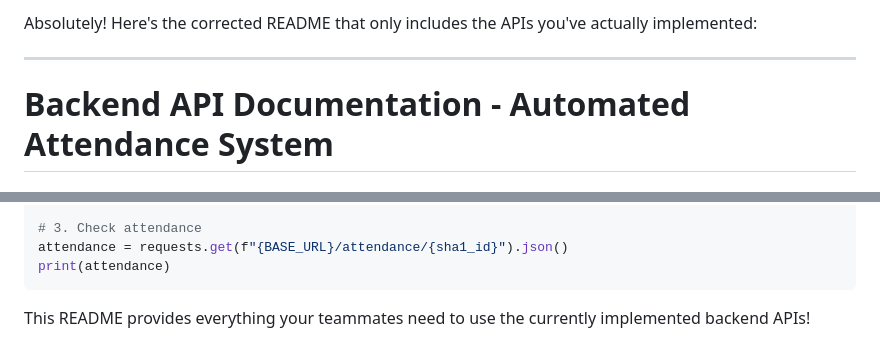
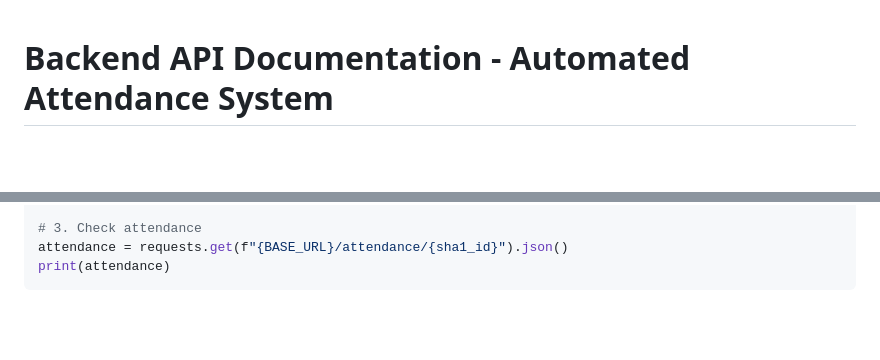
Before and after one commit to Rishitgoyal06/Hackathon, a Markdown page: Hackathon-Main/backend/README.md, 2 parts joined by grey strips. Rendered like a GitHub page; blank space fills up the shorter version.

````diff
--- a/Hackathon-Main/backend/README.md
+++ b/Hackathon-Main/backend/README.md
@@ -1,7 +1,3 @@
-Absolutely! Here's the corrected README that only includes the APIs you've actually implemented:
-
----
-
 # Backend API Documentation - Automated Attendance System
 
 ## 📋 Overview
@@ -331,5 +327,3 @@ requests.post(f"{BASE_URL}/attendance", json={
 attendance = requests.get(f"{BASE_URL}/attendance/{sha1_id}").json()
 print(attendance)
 ```
-
-This README provides everything your teammates need to use the currently implemented backend APIs!
````
